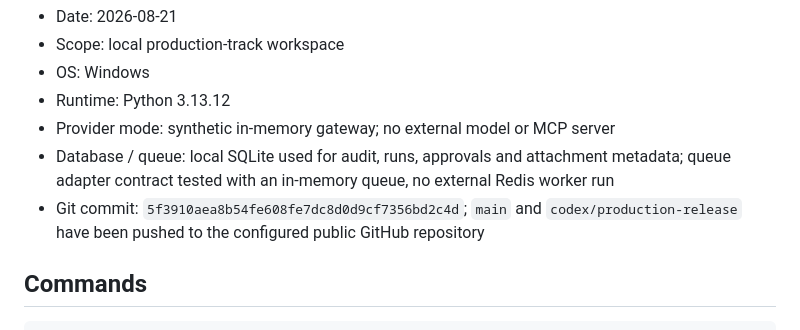
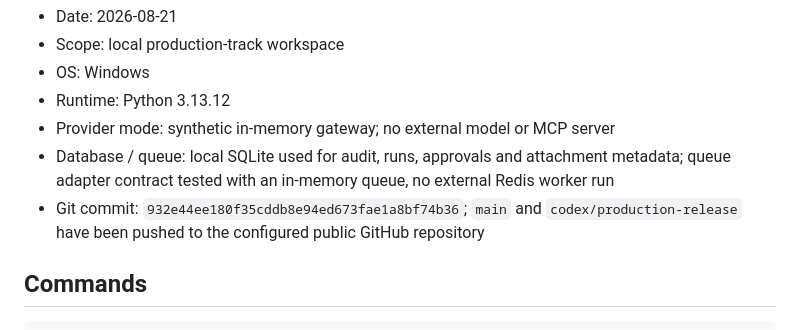
Before and after one commit to yoAkyoku/enterprise-ai-copilot, a Markdown page: docs/validation/LOCAL_RUN_2026-08-19.md, the part around the change. Rendered like a GitHub page.

Commit message:
docs: align validation record commit

```diff
--- a/docs/validation/LOCAL_RUN_2026-08-19.md
+++ b/docs/validation/LOCAL_RUN_2026-08-19.md
@@ -8,7 +8,7 @@
 - Database / queue: local SQLite used for audit, runs, approvals and attachment
   metadata; queue adapter contract tested with an in-memory queue, no external
   Redis worker run
-- Git commit: `5f3910aea8b54fe608fe7dc8d0d9cf7356bd2c4d`; `main` and
+- Git commit: `932e44ee180f35cddb8e94ed673fae1a8bf74b36`; `main` and
   `codex/production-release` have been pushed to the configured public GitHub
   repository
 
```
